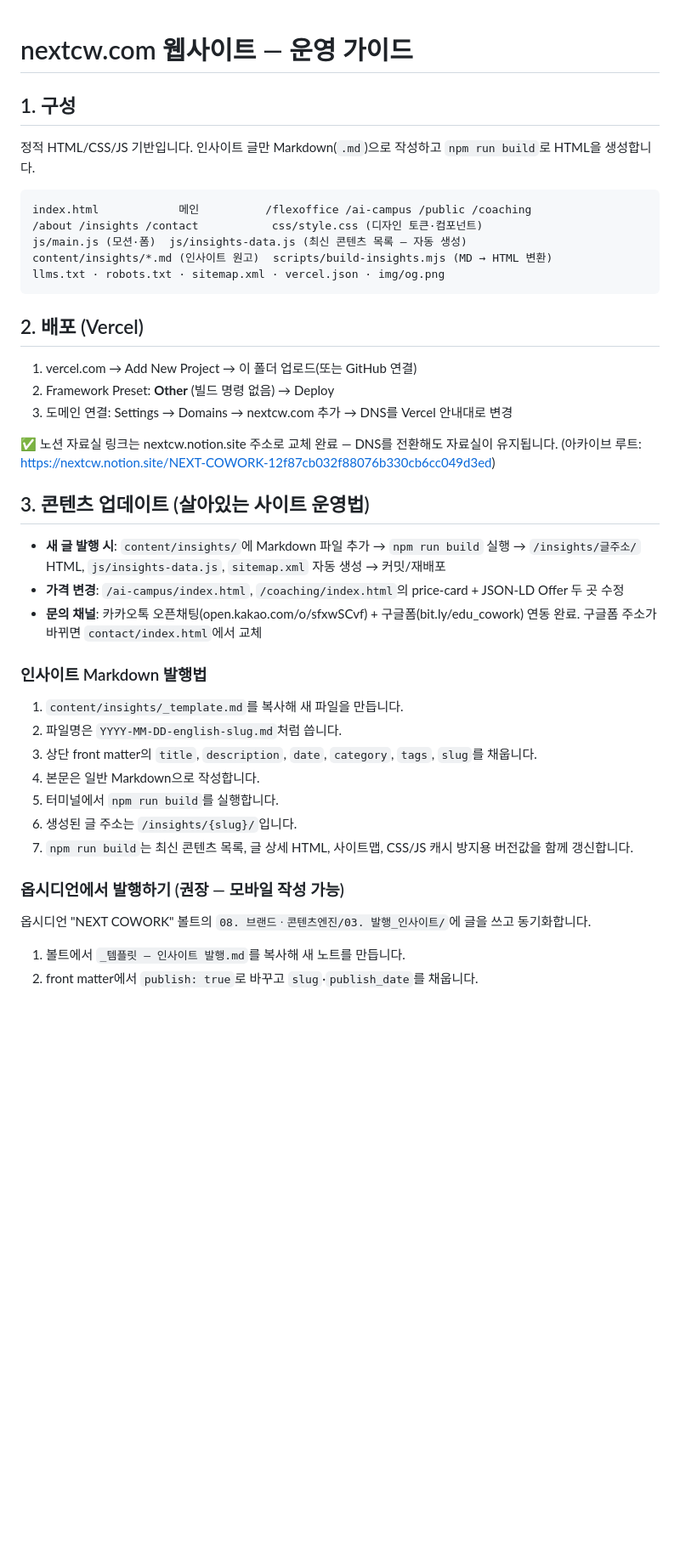
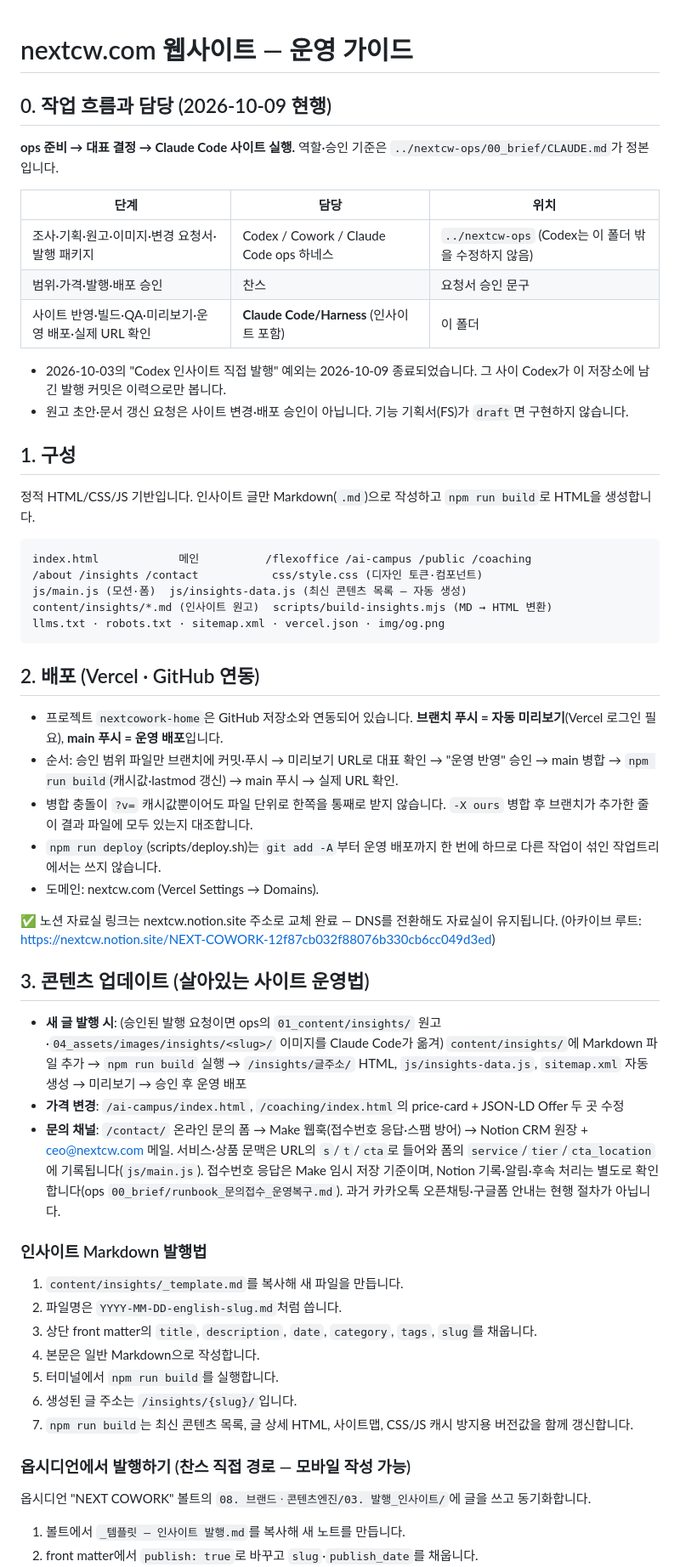
Before and after one commit to chancenote/nextcowork-home, a Markdown page: README.md, the part around one of its changes. Shown at 85% size. Rendered like a GitHub page; blank space fills up the shorter version.

Commit message:
지침: 역할 경계 동기화 — 인사이트 포함 사이트 반영·빌드·QA·배포는 Claude Code, Codex는 nextcw-ops 안에서만 수정; README 배포·문의 채널 현행화
근거: 대표 지시(ops 00_brief/CLAUDE.md 2절 2026-10-09), 처리 기록 ops 00_brief/_handoff/2026-10-09_claude-code-role-alignment_result.md. 문서만 변경 — 화면·기능 영향 없음

Co-Authored-By: Claude Opus 5.5 <noreply@anthropic.com>

````diff
--- a/README.md
+++ b/README.md
@@ -1,4 +1,17 @@
 # nextcw.com 웹사이트 — 운영 가이드
+
+## 0. 작업 흐름과 담당 (2026-10-09 현행)
+
+**ops 준비 → 대표 결정 → Claude Code 사이트 실행.** 역할·승인 기준은 `../nextcw-ops/00_brief/CLAUDE.md`가 정본입니다.
+
+| 단계 | 담당 | 위치 |
+|---|---|---|
+| 조사·기획·원고·이미지·변경 요청서·발행 패키지 | Codex / Cowork / Claude Code ops 하네스 | `../nextcw-ops` (Codex는 이 폴더 밖을 수정하지 않음) |
+| 범위·가격·발행·배포 승인 | 찬스 | 요청서 승인 문구 |
+| 사이트 반영·빌드·QA·미리보기·운영 배포·실제 URL 확인 | **Claude Code/Harness** (인사이트 포함) | 이 폴더 |
+
+- 2026-10-03의 "Codex 인사이트 직접 발행" 예외는 2026-10-09 종료되었습니다. 그 사이 Codex가 이 저장소에 남긴 발행 커밋은 이력으로만 봅니다.
+- 원고 초안·문서 갱신 요청은 사이트 변경·배포 승인이 아닙니다. 기능 기획서(FS)가 `draft`면 구현하지 않습니다.
 
 ## 1. 구성
 
@@ -12,19 +25,21 @@ content/insights/*.md (인사이트 원고)  scripts/build-insights.mjs (MD →
 llms.txt · robots.txt · sitemap.xml · vercel.json · img/og.png
 ```
 
-## 2. 배포 (Vercel)
+## 2. 배포 (Vercel · GitHub 연동)
 
-1. vercel.com → Add New Project → 이 폴더 업로드(또는 GitHub 연결)
-2. Framework Preset: **Other** (빌드 명령 없음) → Deploy
-3. 도메인 연결: Settings → Domains → nextcw.com 추가 → DNS를 Vercel 안내대로 변경
+- 프로젝트 `nextcowork-home`은 GitHub 저장소와 연동되어 있습니다. **브랜치 푸시 = 자동 미리보기**(Vercel 로그인 필요), **main 푸시 = 운영 배포**입니다.
+- 순서: 승인 범위 파일만 브랜치에 커밋·푸시 → 미리보기 URL로 대표 확인 → "운영 반영" 승인 → main 병합 → `npm run build`(캐시값·lastmod 갱신) → main 푸시 → 실제 URL 확인.
+- 병합 충돌이 `?v=` 캐시값뿐이어도 파일 단위로 한쪽을 통째로 받지 않습니다. `-X ours` 병합 후 브랜치가 추가한 줄이 결과 파일에 모두 있는지 대조합니다.
+- `npm run deploy`(scripts/deploy.sh)는 `git add -A`부터 운영 배포까지 한 번에 하므로 다른 작업이 섞인 작업트리에서는 쓰지 않습니다.
+- 도메인: nextcw.com (Vercel Settings → Domains).
 
 ✅ 노션 자료실 링크는 nextcw.notion.site 주소로 교체 완료 — DNS를 전환해도 자료실이 유지됩니다. (아카이브 루트: https://nextcw.notion.site/NEXT-COWORK-12f87cb032f88076b330cb6cc049d3ed)
 
 ## 3. 콘텐츠 업데이트 (살아있는 사이트 운영법)
 
-- **새 글 발행 시**: `content/insights/`에 Markdown 파일 추가 → `npm run build` 실행 → `/insights/글주소/` HTML, `js/insights-data.js`, `sitemap.xml` 자동 생성 → 커밋/재배포
+- **새 글 발행 시**: (승인된 발행 요청이면 ops의 `01_content/insights/` 원고·`04_assets/images/insights/<slug>/` 이미지를 Claude Code가 옮겨) `content/insights/`에 Markdown 파일 추가 → `npm run build` 실행 → `/insights/글주소/` HTML, `js/insights-data.js`, `sitemap.xml` 자동 생성 → 미리보기 → 승인 후 운영 배포
 - **가격 변경**: `/ai-campus/index.html`, `/coaching/index.html`의 price-card + JSON-LD Offer 두 곳 수정
-- **문의 채널**: 카카오톡 오픈채팅(open.kakao.com/o/sfxwSCvf) + 구글폼(bit.ly/edu_cowork) 연동 완료. 구글폼 주소가 바뀌면 `contact/index.html`에서 교체
+- **문의 채널**: `/contact/` 온라인 문의 폼 → Make 웹훅(접수번호 응답·스팸 방어) → Notion CRM 원장 + ceo@nextcw.com 메일. 서비스·상품 문맥은 URL의 `s`/`t`/`cta`로 들어와 폼의 `service`/`tier`/`cta_location`에 기록됩니다(`js/main.js`). 접수번호 응답은 Make 임시 저장 기준이며, Notion 기록·알림·후속 처리는 별도로 확인합니다(ops `00_brief/runbook_문의접수_운영복구.md`). 과거 카카오톡 오픈채팅·구글폼 안내는 현행 절차가 아닙니다.
 
 ### 인사이트 Markdown 발행법
 
@@ -36,7 +51,7 @@ llms.txt · robots.txt · sitemap.xml · vercel.json · img/og.png
 6. 생성된 글 주소는 `/insights/{slug}/`입니다.
 7. `npm run build`는 최신 콘텐츠 목록, 글 상세 HTML, 사이트맵, CSS/JS 캐시 방지용 버전값을 함께 갱신합니다.
 
-### 옵시디언에서 발행하기 (권장 — 모바일 작성 가능)
+### 옵시디언에서 발행하기 (찬스 직접 경로 — 모바일 작성 가능)
 
 옵시디언 "NEXT COWORK" 볼트의 `08. 브랜드ㆍ콘텐츠엔진/03. 발행_인사이트/`에 글을 쓰고 동기화합니다.
 
````
Also changed, not shown: other parts of README.md (+1 -1 lines), CLAUDE.md (+11 -0 lines).
